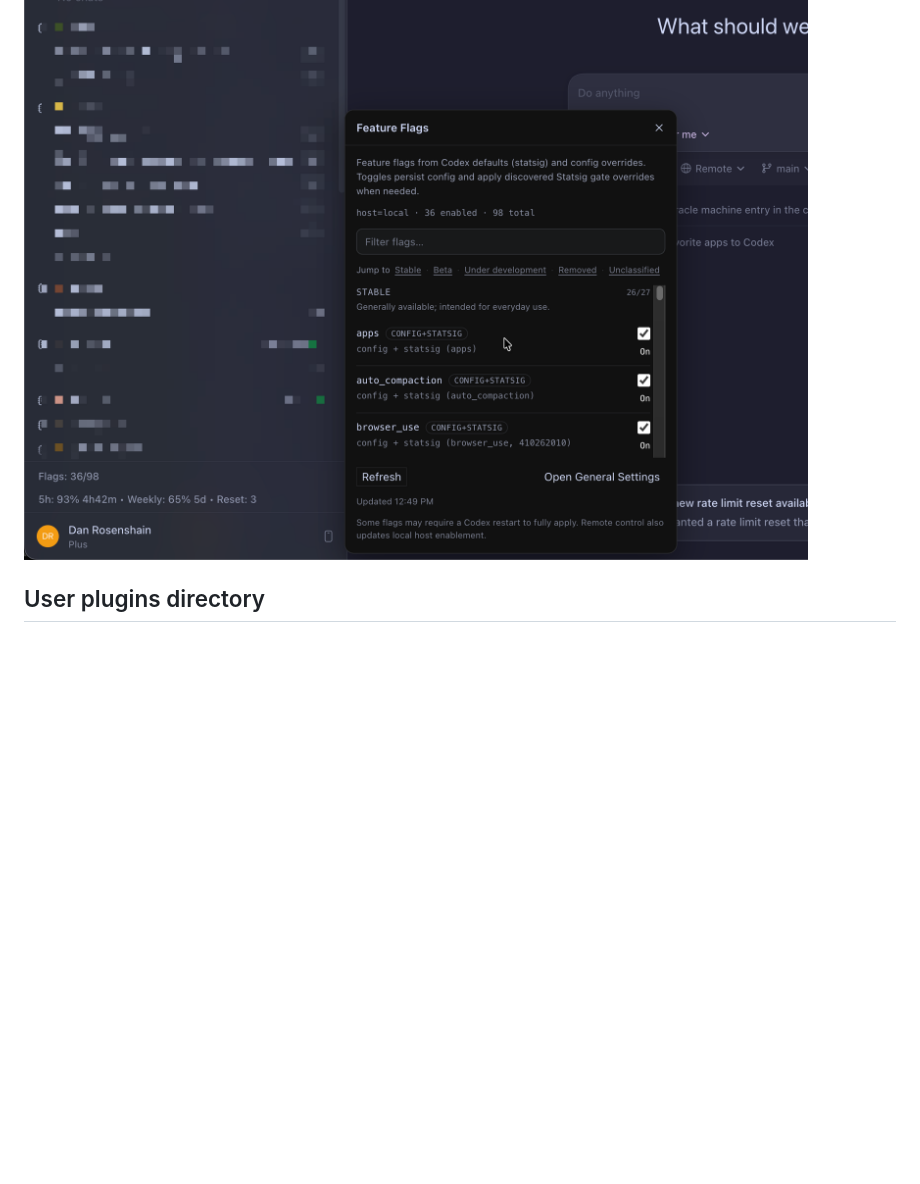
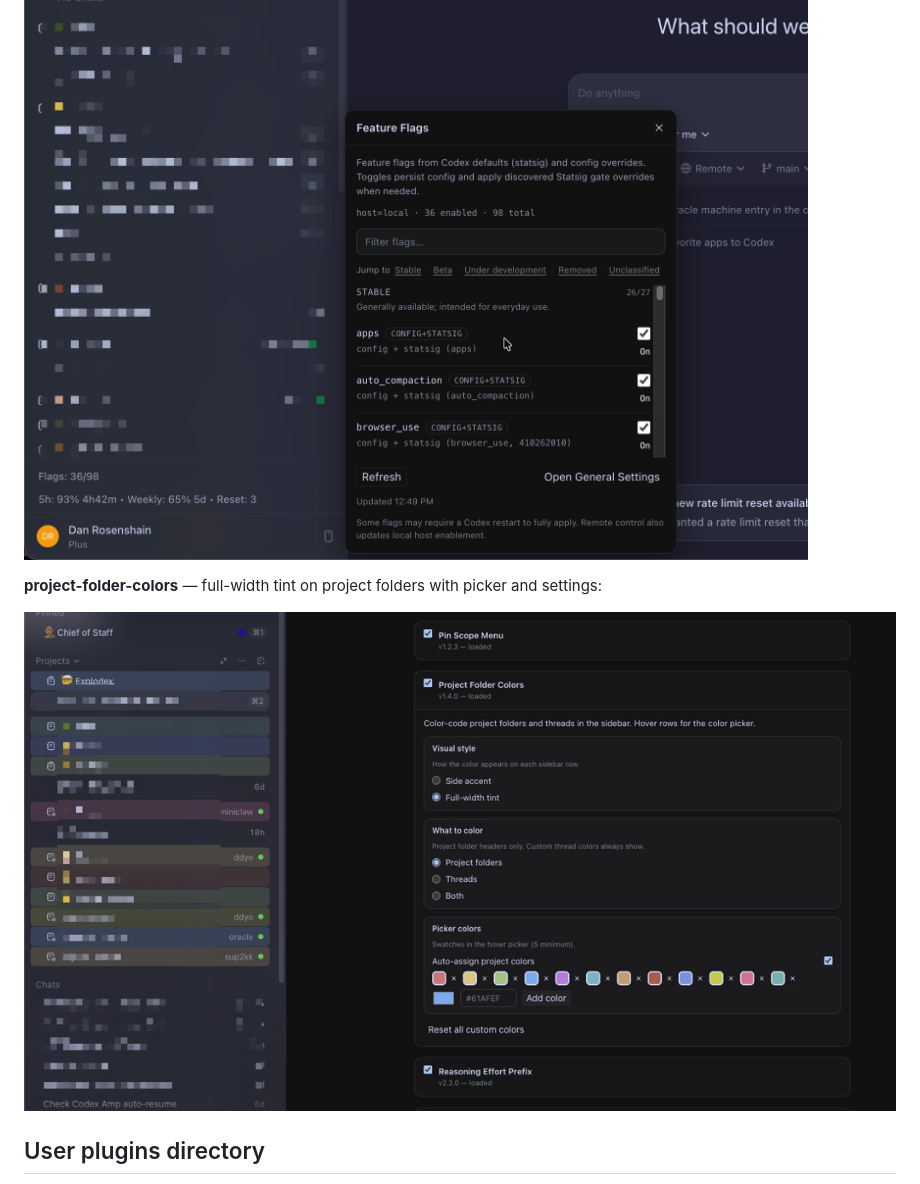
Before and after one commit to dan-dr/explodex, a Markdown page: docs/plugins/README.md, the part around the change. Rendered like a GitHub page; pictures changed too: docs/plugins/screenshots/project-folder-colors.png (added); blank space fills up the shorter version.

Commit message:
docs: add project-folder-colors plugin screenshot

```diff
--- a/docs/plugins/README.md
+++ b/docs/plugins/README.md
@@ -41,6 +41,10 @@ Screenshots live in [screenshots/](screenshots/) and are embedded in each plugin
 
 ![Feature flags settings](screenshots/feature-flags-settings.png)
 
+**project-folder-colors** — full-width tint on project folders with picker and settings:
+
+![Project folder colors](screenshots/project-folder-colors.png)
+
 ## User plugins directory
 
 Install custom plugins under `~/.explodex/plugins/<id>/` (same `plugin.json` +
```
Also changed, not shown: README.md (+1 -1 lines), plugins/project-folder-colors/README.md (+2 -0 lines).
